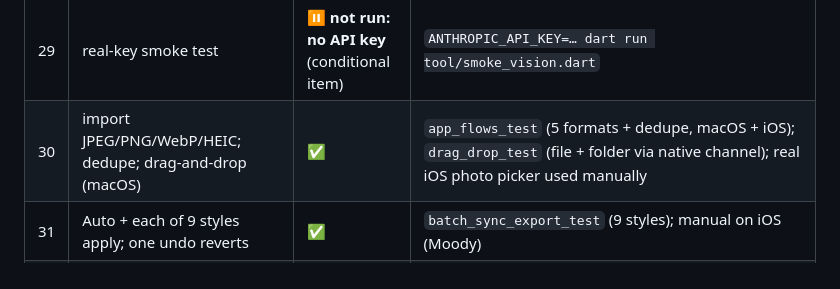
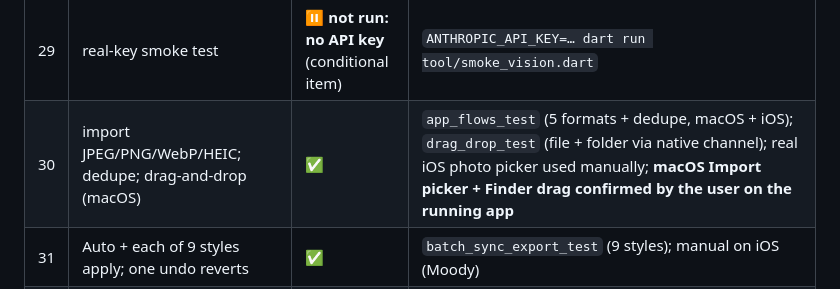
Before and after one commit to Fred-In-tech/lumen, a Markdown page: docs/PROGRESS.md, the part around the change. Rendered like a GitHub page.

Commit message:
docs: record user-confirmed macOS import check
Co-Authored-By: Claude Opus 5.5 <noreply@anthropic.com>

```diff
--- a/docs/PROGRESS.md
+++ b/docs/PROGRESS.md
@@ -43,7 +43,7 @@ Commands are run from the repo root unless noted. `bash tool/verify.sh` ends wit
 | 27 | gateway with mocked Claude: request shape, refusal 422, max_tokens 502, malformed 502, clamp, 401, 413, 429, cache | ✅ | `server/test/**` |
 | 28 | app ↔ gateway contract: vision → editable sliders + reasons, one history entry, AI amount | ✅ | `app/test/ai/gateway_contract_test.dart` |
 | 29 | real-key smoke test | ⏸ **not run: no API key** (conditional item) | `ANTHROPIC_API_KEY=… dart run tool/smoke_vision.dart` |
-| 30 | import JPEG/PNG/WebP/HEIC; dedupe; drag-and-drop (macOS) | ✅ | `app_flows_test` (5 formats + dedupe, macOS + iOS); `drag_drop_test` (file + folder via native channel); real iOS photo picker used manually |
+| 30 | import JPEG/PNG/WebP/HEIC; dedupe; drag-and-drop (macOS) | ✅ | `app_flows_test` (5 formats + dedupe, macOS + iOS); `drag_drop_test` (file + folder via native channel); real iOS photo picker used manually; **macOS Import picker + Finder drag confirmed by the user on the running app** |
 | 31 | Auto + each of 9 styles apply; one undo reverts | ✅ | `batch_sync_export_test` (9 styles); manual on iOS (Moody) |
 | 32 | prompt "warmer and brighten the shadows a bit" offline → temp↑ shadows↑, one labelled entry | ✅ | `app_flows_test` |
 | 33 | every develop control changes the render | ✅ | `test/engine/every_param_test.dart` (80 params + crop/straighten/rotate/flip/bw/4 curves) |
```
